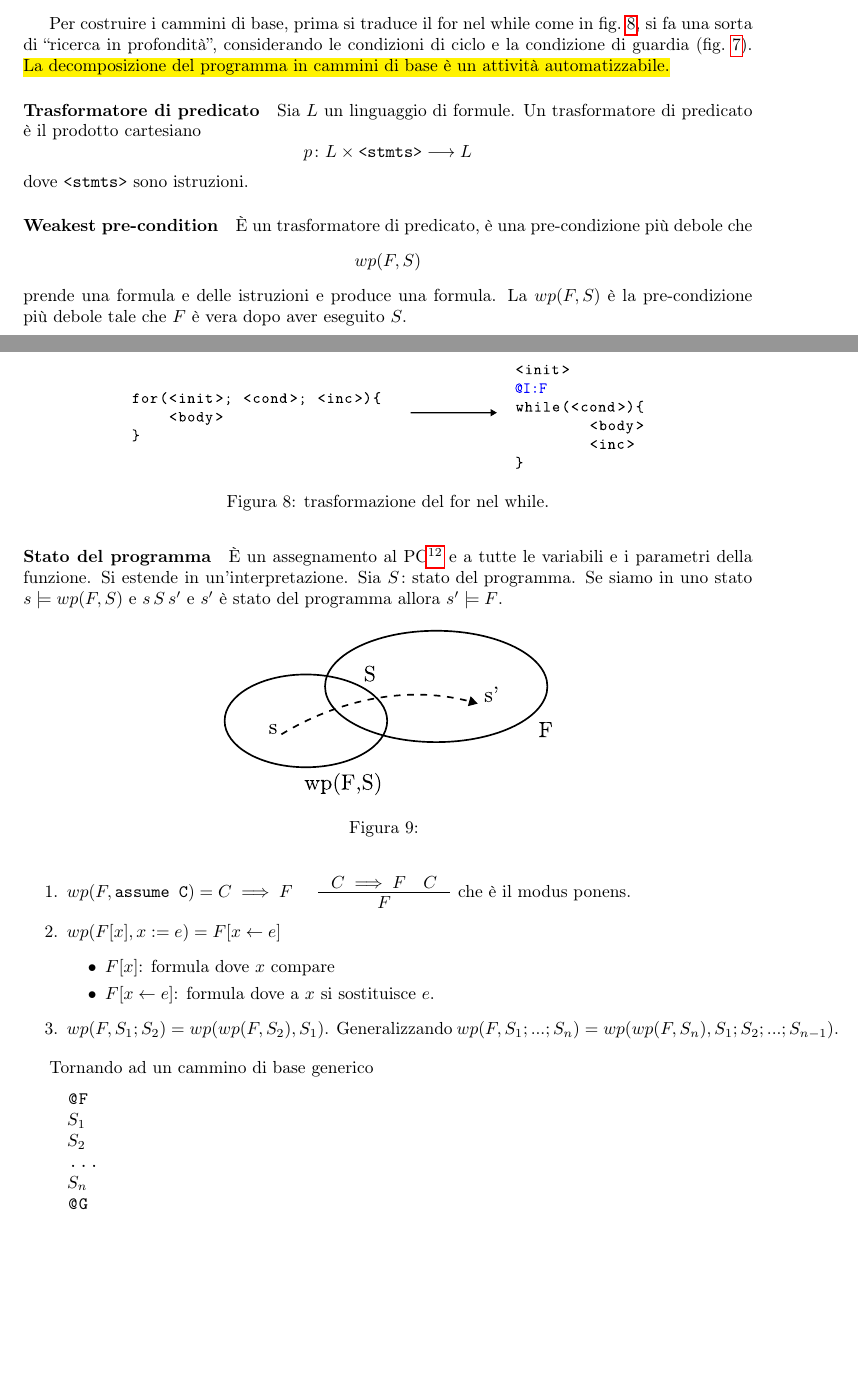
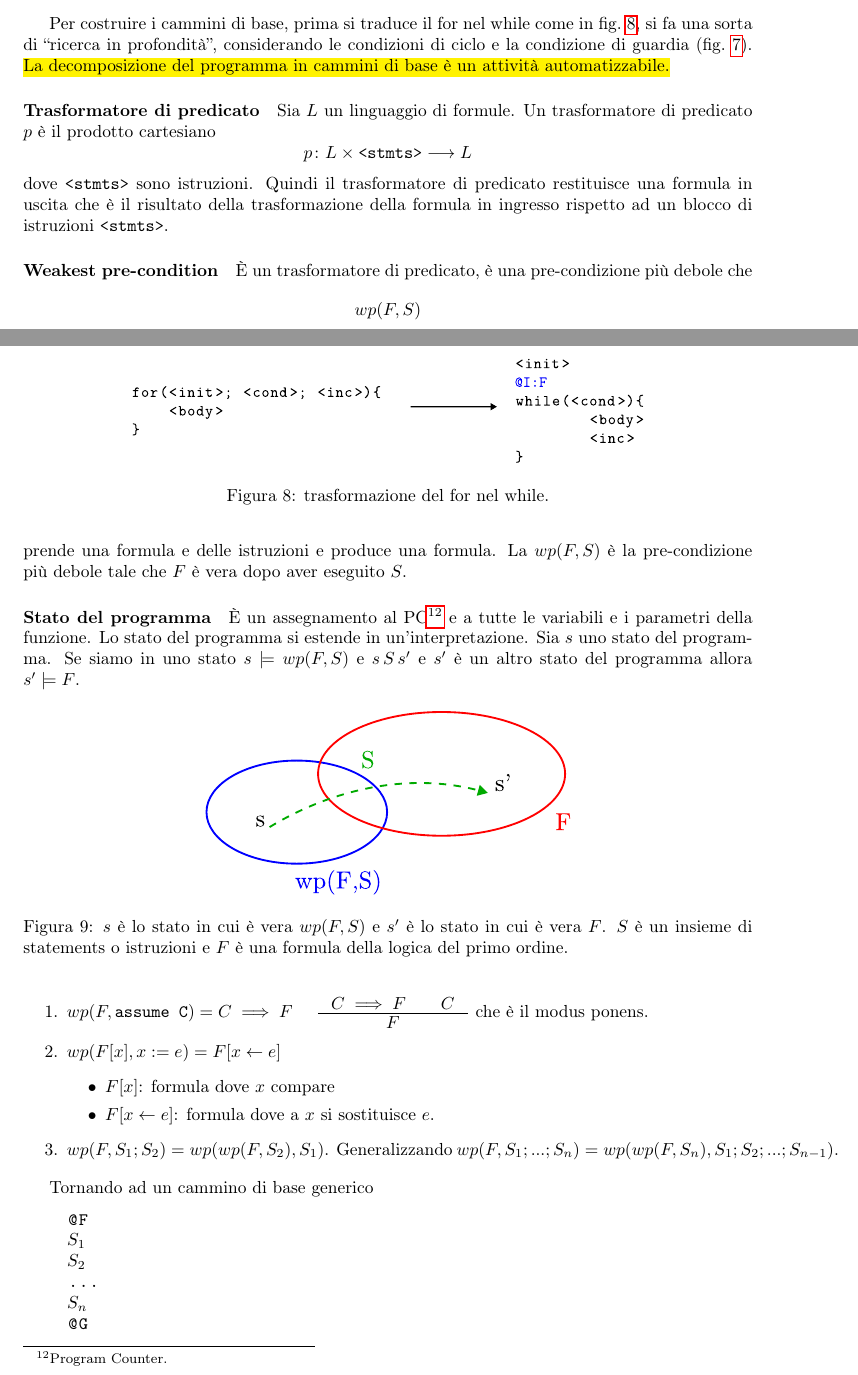
Before and after one commit to rickytower/Appunti-di-VS, a LaTeX document (verifica-automatica.tex, which reads lez3.tex): two parts of pages 10 and 11 of 11 before the commit and two parts of pages 10 and 11 of 12 after it, joined at a grey line, cut so that both start at the same text, the shorter picture padded with empty space. Compiled offline with pdfLaTeX.

Commit message:
Revisione lez 16-03-2026 arrivato a 01:10:00

```diff
--- a/lez3.tex
+++ b/lez3.tex
@@ -40,19 +40,19 @@ Le $S_1;...;S_n$ sono istruzioni \textit{assume} o assegnamenti alle variabili d
 Per costruire i cammini di base, prima si traduce il for nel while come in \cref{fig:trasformazione-for-in-while}, si fa una sorta di ``ricerca in profondità'', considerando le condizioni di ciclo e la condizione di guardia (\cref{fig:grafo-cammini-base}).
 \hl{La decomposizione del programma in cammini di base è un attività automatizzabile.}
 
-\paragraph{Trasformatore di predicato} Sia $L$ un linguaggio di formule. Un trasformatore di predicato è il prodotto cartesiano $$p\colon L\times \texttt{<stmts>}\longrightarrow L$$ dove \texttt{<stmts>} sono istruzioni.
+\paragraph{Trasformatore di predicato} Sia $L$ un linguaggio di formule. Un trasformatore di predicato $p$ è il prodotto cartesiano $$p\colon L\times \texttt{<stmts>}\longrightarrow L$$ dove \texttt{<stmts>} sono istruzioni. Quindi il trasformatore di predicato restituisce una formula in uscita che è il risultato della trasformazione della formula in ingresso rispetto ad un blocco di istruzioni \texttt{<stmts>}.
 \paragraph{Weakest pre-condition} È un trasformatore di predicato, è una pre-condizione più debole che $$wp(F,S)$$ prende una formula e delle istruzioni e produce una formula. %58min
 La $wp(F,S)$ è la pre-condizione più debole tale che $F$ è vera dopo aver eseguito $S$.
-\paragraph{Stato del programma}È un assegnamento al PC\footnote{Program counter.} e a tutte le variabili e i parametri della funzione. Si estende in un'interpretazione. Sia $S\colon \text{stato del programma}$. Se siamo in uno stato $s\models wp(F,S)$ e $s\,S\,s'$ e $s'$ è stato del programma allora $s'\models F$.
+\paragraph{Stato del programma}È un assegnamento al PC\footnote{Program Counter.} e a tutte le variabili e i parametri della funzione. Lo stato del programma si estende in un'interpretazione. Sia $s$ uno stato del programma. Se siamo in uno stato $s\models wp(F,S)$ e $s\,S\,s'$ e $s'$ è un altro stato del programma allora $s'\models F$.
 \begin{figure}[thbp]
 	\centering
-	\includegraphics[width=0.45\linewidth]{wp}
-	\caption{}
+	\includegraphics[width=0.5\linewidth]{wp}
+	\caption{$s$ è lo stato in cui è vera $wp(F,S)$ e $s'$ è lo stato in cui è vera $F$. $S$ è un insieme di statements o istruzioni e $F$ è una formula della logica del primo ordine.}
 	\label{fig:wp}
 \end{figure}
 
 \begin{enumerate}
-	\item $wp(F,\texttt{assume C})=C\implies F$\ \ \ \  $\inference{C\implies F\ \ \ C}{F}$ che è il modus ponens.
+	\item $wp(F,\texttt{assume C})=C\implies F$\ \ \ \  $\inference{C\implies F\qquad C}{F}$ che è il modus ponens.
 	\item $wp(F[x], x:=e)=F[x \leftarrow e]$
 	\begin{itemize}
 		\item $F[x]$: formula dove $x$ compare
```
Also changed, not shown: compilatori.svg, verifica-automatica.pdf, wp.pdf.
